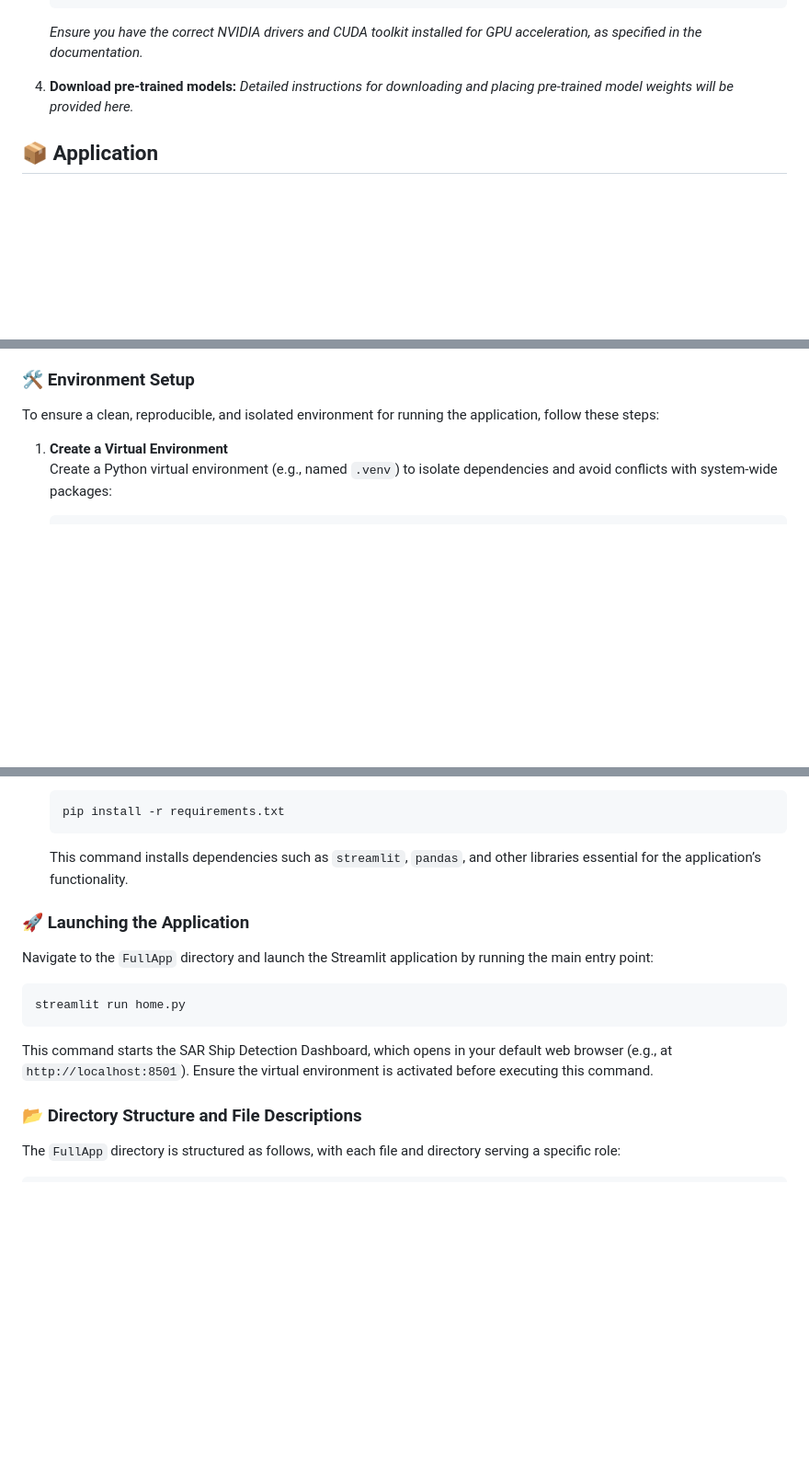
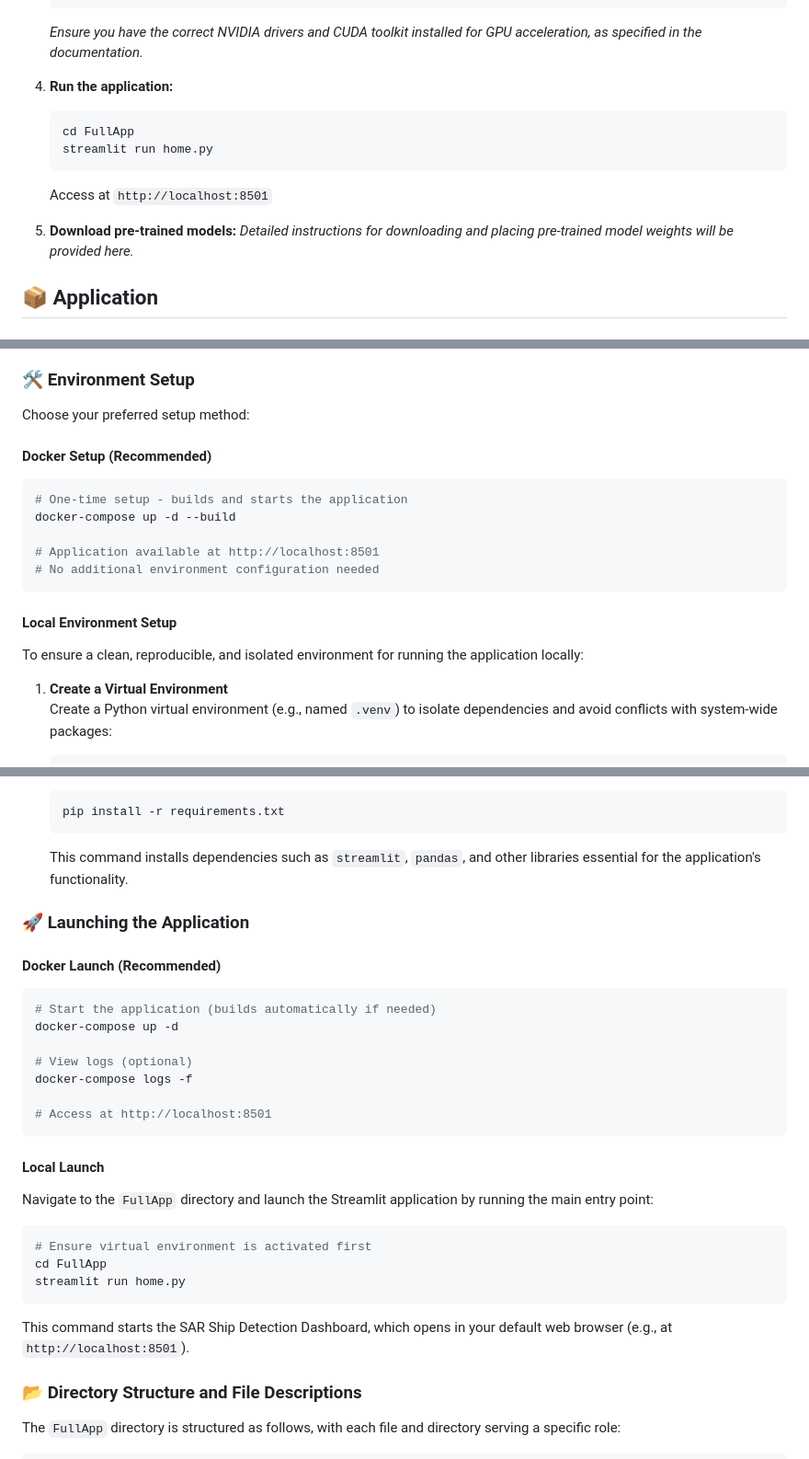
Before and after one commit to ioEclipse/SAR-SHIP-DETECTION, a Markdown page: README.md, 3 parts joined by grey strips. Shown at 92% size. Drawn GitHub-style; blank space fills up the shorter version.

````diff
--- a/README.md
+++ b/README.md
@@ -58,7 +109,14 @@ These instructions will get you a copy of the project up and running on your loc
 
     *Ensure you have the correct NVIDIA drivers and CUDA toolkit installed for GPU acceleration, as specified in the documentation.*
 
-4.  **Download pre-trained models:**
+4.  **Run the application:**
+    ```bash
+    cd FullApp
+    streamlit run home.py
+    ```
+    Access at `http://localhost:8501`
+
+5.  **Download pre-trained models:**
     *Detailed instructions for downloading and placing pre-trained model weights will be provided here.*
 
 ## 📦 Application
@@ -69,7 +127,19 @@ The `FullApp` directory encapsulates a comprehensive Synthetic Aperture Radar (S
 
 ### 🛠️ Environment Setup
 
-To ensure a clean, reproducible, and isolated environment for running the application, follow these steps:
+Choose your preferred setup method:
+
+#### Docker Setup (Recommended)
+```bash
+# One-time setup - builds and starts the application
+docker-compose up -d --build
+
+# Application available at http://localhost:8501
+# No additional environment configuration needed
+```
+
+#### Local Environment Setup
+To ensure a clean, reproducible, and isolated environment for running the application locally:
 
 1. **Create a Virtual Environment**
    Create a Python virtual environment (e.g., named `.venv`) to isolate dependencies and avoid conflicts with system-wide packages:
@@ -96,17 +166,31 @@ To ensure a clean, reproducible, and isolated environment for running the applic
    pip install -r requirements.txt
    ```
 
-   This command installs dependencies such as `streamlit`, `pandas`, and other libraries essential for the application’s functionality.
+   This command installs dependencies such as `streamlit`, `pandas`, and other libraries essential for the application's functionality.
 
 ### 🚀 Launching the Application
 
+#### Docker Launch (Recommended)
+```bash
+# Start the application (builds automatically if needed)
+docker-compose up -d
+
+# View logs (optional)
+docker-compose logs -f
+
+# Access at http://localhost:8501
+```
+
+#### Local Launch
 Navigate to the `FullApp` directory and launch the Streamlit application by running the main entry point:
 
 ```bash
+# Ensure virtual environment is activated first
+cd FullApp
 streamlit run home.py
 ```
 
-This command starts the SAR Ship Detection Dashboard, which opens in your default web browser (e.g., at `http://localhost:8501`). Ensure the virtual environment is activated before executing this command.
+This command starts the SAR Ship Detection Dashboard, which opens in your default web browser (e.g., at `http://localhost:8501`).
 
 ### 📂 Directory Structure and File Descriptions
 
````
Also changed, not shown: other parts of README.md (+60 -9 lines), CLAUDE.md (+134 -4 lines).
